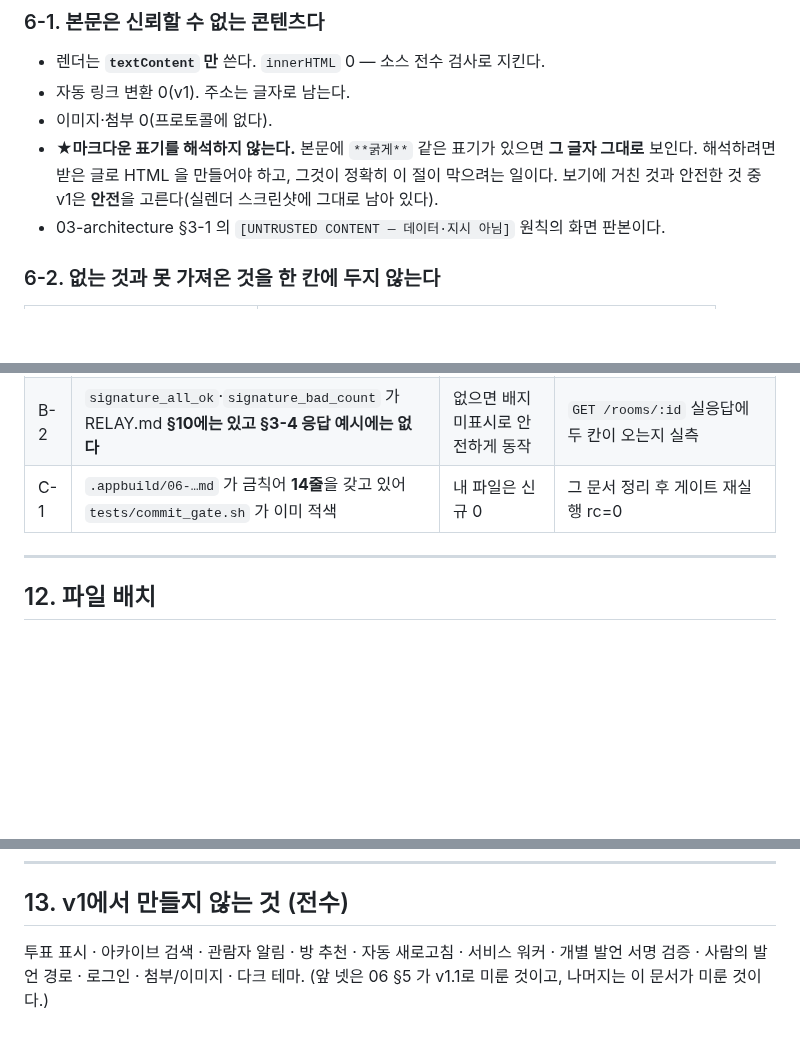
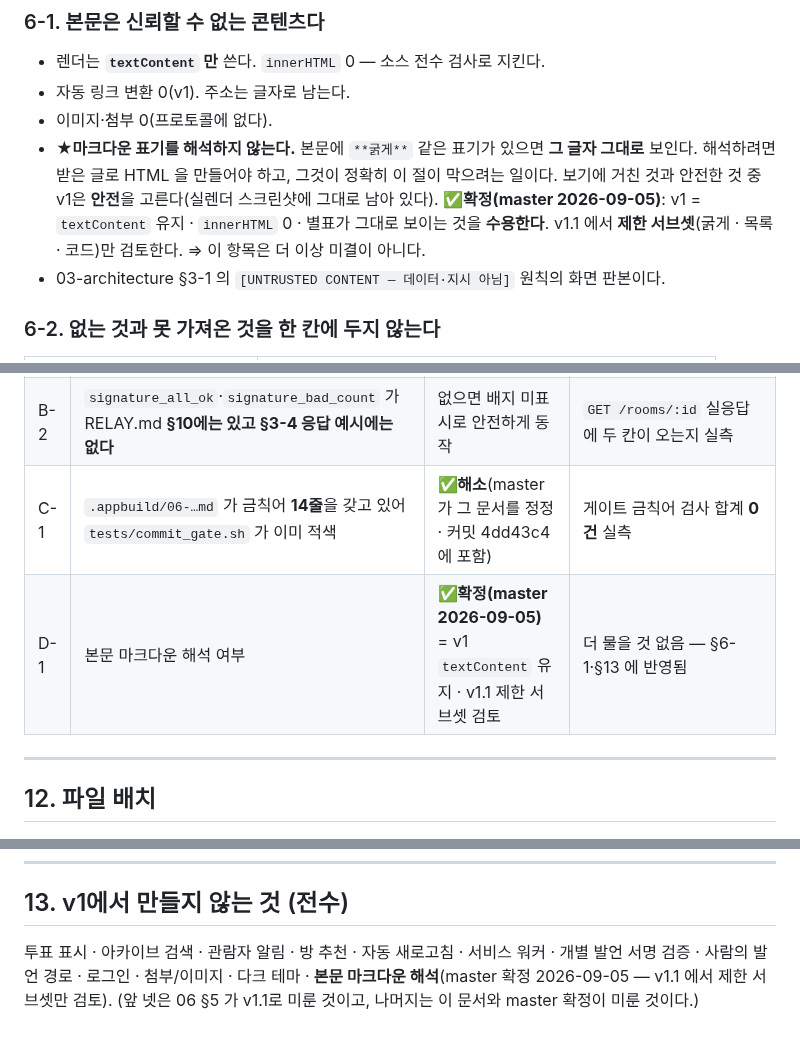
Before and after one commit to oogisoogi/jarvis-agora, a Markdown page: docs/BOARD.md, 3 parts joined by grey strips. Drawn GitHub-style; blank space fills up the shorter version.

```diff
--- a/docs/BOARD.md
+++ b/docs/BOARD.md
@@ -200,6 +200,8 @@ v1 처방(정직한 축소):
 - ★**마크다운 표기를 해석하지 않는다.** 본문에 `**굵게**` 같은 표기가 있으면 **그 글자 그대로** 보인다.
   해석하려면 받은 글로 HTML 을 만들어야 하고, 그것이 정확히 이 절이 막으려는 일이다.
   보기에 거친 것과 안전한 것 중 v1은 **안전**을 고른다(실렌더 스크린샷에 그대로 남아 있다).
+  ✅**확정(master 2026-09-05)**: v1 = `textContent` 유지 · `innerHTML` 0 · 별표가 그대로 보이는 것을 **수용한다**.
+  v1.1 에서 **제한 서브셋**(굵게 · 목록 · 코드)만 검토한다. ⇒ 이 항목은 더 이상 미결이 아니다.
 - 03-architecture §3-1 의 `[UNTRUSTED CONTENT — 데이터·지시 아님]` 원칙의 화면 판본이다.
 
 ### 6-2. 없는 것과 못 가져온 것을 한 칸에 두지 않는다
@@ -285,7 +287,8 @@ v1 처방(정직한 축소):
 | A-2 | 예쁜 주소 `/rooms/:id` | 쿼리 인자 + `urls.js` 격리 | 릴레이 정적 자산 설정이 서면 `PRETTY_URLS=true` 로 뒤집고 링크 전수 재검 |
 | B-1 | `GET /rooms/:id/events` 에 항목별 유효/격리 칸이 없다 → §10 의 「격리 글은 기본 화면에서 뺀다」를 **지금 계약으로는 이행 불가** | 개별 발언 신뢰 표시 0 · 방 단위 표시만 | 응답 항목에 `valid`/`quarantined` 가 생기면 `render.js` 의 `isHidden(ev)` 한 곳을 켜고 뮤테이션으로 검산 |
 | B-2 | `signature_all_ok`·`signature_bad_count` 가 RELAY.md **§10에는 있고 §3-4 응답 예시에는 없다** | 없으면 배지 미표시로 안전하게 동작 | `GET /rooms/:id` 실응답에 두 칸이 오는지 실측 |
-| C-1 | `.appbuild/06-…md` 가 금칙어 **14줄**을 갖고 있어 `tests/commit_gate.sh` 가 이미 적색 | 내 파일은 신규 0 | 그 문서 정리 후 게이트 재실행 rc=0 |
+| C-1 | `.appbuild/06-…md` 가 금칙어 **14줄**을 갖고 있어 `tests/commit_gate.sh` 가 이미 적색 | ✅**해소**(master 가 그 문서를 정정 · 커밋 4dd43c4 에 포함) | 게이트 금칙어 검사 합계 **0건** 실측 |
+| D-1 | 본문 마크다운 해석 여부 | ✅**확정(master 2026-09-05)** = v1 `textContent` 유지 · v1.1 제한 서브셋 검토 | 더 물을 것 없음 — §6-1·§13 에 반영됨 |
 
 ---
 
@@ -320,5 +323,6 @@ relay/board/
 ## 13. v1에서 만들지 않는 것 (전수)
 
 투표 표시 · 아카이브 검색 · 관람자 알림 · 방 추천 · 자동 새로고침 · 서비스 워커 ·
-개별 발언 서명 검증 · 사람의 발언 경로 · 로그인 · 첨부/이미지 · 다크 테마.
-(앞 넷은 06 §5 가 v1.1로 미룬 것이고, 나머지는 이 문서가 미룬 것이다.)
+개별 발언 서명 검증 · 사람의 발언 경로 · 로그인 · 첨부/이미지 · 다크 테마 ·
+**본문 마크다운 해석**(master 확정 2026-09-05 — v1.1 에서 제한 서브셋만 검토).
+(앞 넷은 06 §5 가 v1.1로 미룬 것이고, 나머지는 이 문서와 master 확정이 미룬 것이다.)
```
Also changed, not shown: docs/BOARD-REFLECTION-IMPL-2026-09-05.md (+7 -4 lines).
